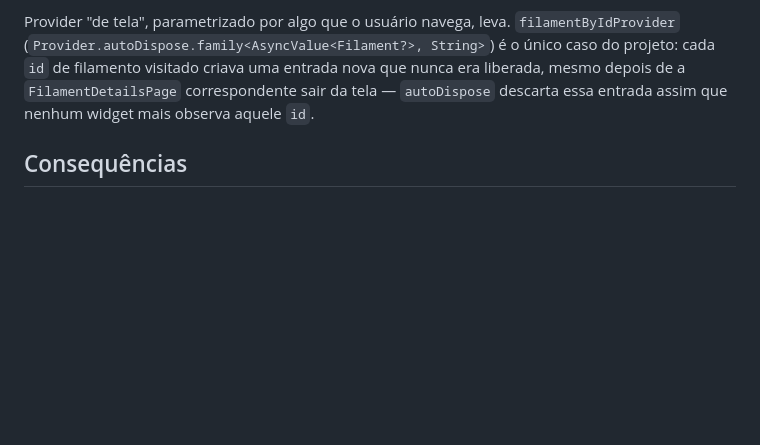
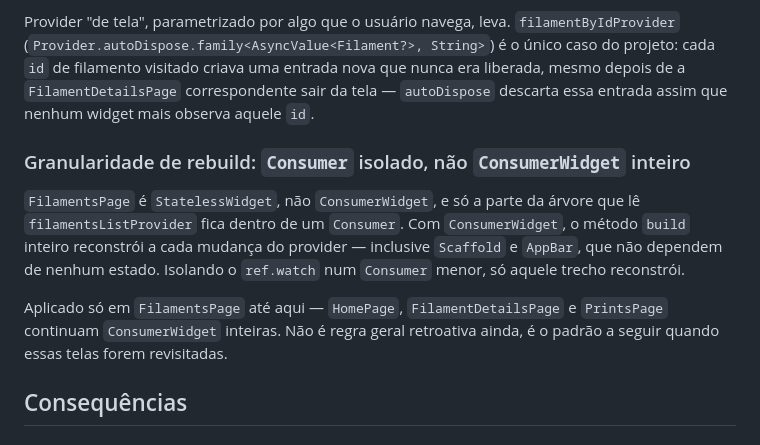
Before and after one commit to felipepcmourao/filament_os, a Markdown page: docs/adr/0007-gerenciamento-de-estado.md, the part around one of its changes. Drawn GitHub-style; blank space fills up the shorter version.

```diff
--- a/docs/adr/0007-gerenciamento-de-estado.md
+++ b/docs/adr/0007-gerenciamento-de-estado.md
@@ -34,6 +42,11 @@ Exceção registrada, não escondida: `filaments_list_notifier.dart`, dentro de
 A regra adotada: **`autoDispose` é para provider cujo argumento cresce sem limite ao longo de uma sessão de uso e cujo valor não precisa sobreviver a quem o pediu.** Provider "de infraestrutura" — repositório, serviço, autenticação, tema, roteador — nunca leva `autoDispose`, porque precisa viver pelo tempo de vida inteiro do app: é literalmente o requisito de "instância única" da sessão, e descartá-lo assim que o último `ref.watch` saísse da árvore quebraria essa garantia na próxima tela que precisasse dele. É por isso que `filamentsRepositoryProvider`, `printsRepositoryProvider`, `registerPrintProvider`, `authProvider`, `themeModeProvider`, `routerProvider` e `filamentsListProvider` não usam.
 
 Provider "de tela", parametrizado por algo que o usuário navega, leva. `filamentByIdProvider` (`Provider.autoDispose.family<AsyncValue<Filament?>, String>`) é o único caso do projeto: cada `id` de filamento visitado criava uma entrada nova que nunca era liberada, mesmo depois de a `FilamentDetailsPage` correspondente sair da tela — `autoDispose` descarta essa entrada assim que nenhum widget mais observa aquele `id`.
+
+### Granularidade de rebuild: `Consumer` isolado, não `ConsumerWidget` inteiro
+`FilamentsPage` é `StatelessWidget`, não `ConsumerWidget`, e só a parte da árvore que lê `filamentsListProvider` fica dentro de um `Consumer`. Com `ConsumerWidget`, o método `build` inteiro reconstrói a cada mudança do provider — inclusive `Scaffold` e `AppBar`, que não dependem de nenhum estado. Isolando o `ref.watch` num `Consumer` menor, só aquele trecho reconstrói.
+
+Aplicado só em `FilamentsPage` até aqui — `HomePage`, `FilamentDetailsPage` e `PrintsPage` continuam `ConsumerWidget` inteiras. Não é regra geral retroativa ainda, é o padrão a seguir quando essas telas forem revisitadas.
 
 ## Consequências
 
```
Also changed, not shown: other parts of docs/adr/0007-gerenciamento-de-estado.md (+15 -5 lines), CLAUDE.md (+3 -2 lines).
